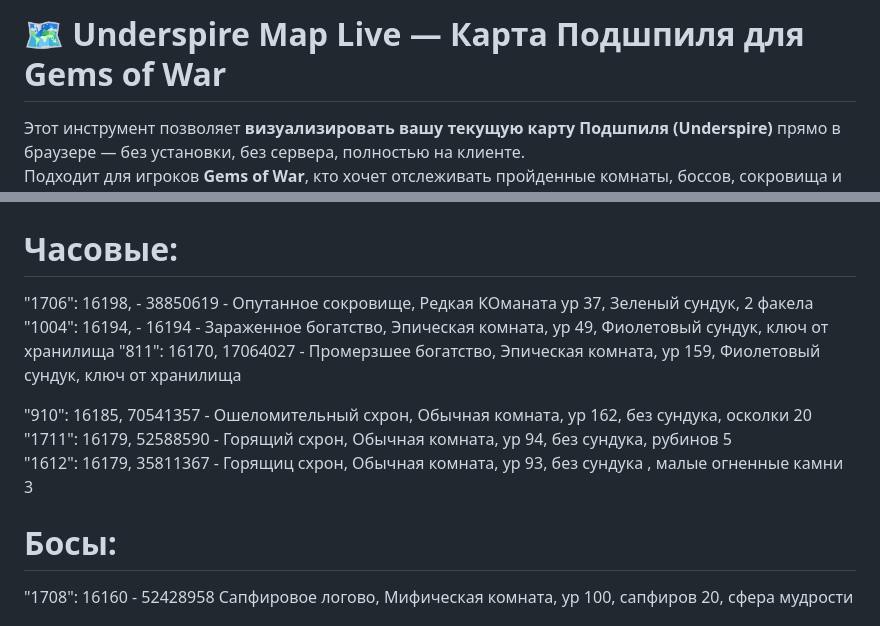
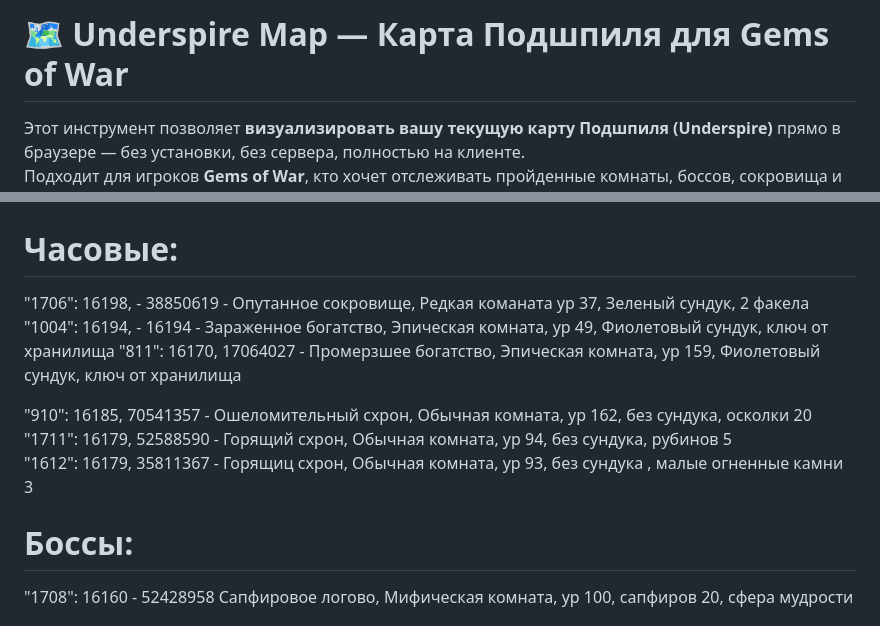
Before and after one commit to anch665/GoW-Underspire-map, a Markdown page: README.md, 2 parts joined by grey strips. Rendered like a GitHub page.

```diff
--- a/README.md
+++ b/README.md
@@ -1,4 +1,4 @@
-# 🗺️ Underspire Map Live — Карта Подшпиля для Gems of War
+# 🗺️ Underspire Map — Карта Подшпиля для Gems of War
 
 Этот инструмент позволяет **визуализировать вашу текущую карту Подшпиля (Underspire)** прямо в браузере — без установки, без сервера, полностью на клиенте.
 Подходит для игроков **Gems of War**, кто хочет отслеживать пройденные комнаты, боссов, сокровища и ворота в режиме реального времени.
@@ -23,7 +23,7 @@
 
 ## Примеры сокровищ и боссов
 # Часовые:
-"1706": 16198, - 38850619  - Опутанное сокровище, Редкая КОманата ур 37, Зеленый сундук,  2 факела
+"1706": 16198, - 38850619  - Опутанное сокровище, Редкая команата ур 37, Зеленый сундук, 2 факела
 "1004": 16194, - 16194 - Зараженное богатство, Эпическая комната, ур 49, Фиолетовый сундук, ключ от хранилища
 "811": 16170, 17064027 - Промерзшее богатство, Эпическая комната, ур 159, Фиолетовый сундук, ключ от хранилища
 
@@ -31,7 +31,7 @@
 "1711": 16179, 52588590 - Горящий схрон, Обычная комната, ур 94,  без сундука, рубинов 5
 "1612": 16179, 35811367 - Горящиц схрон, Обычная комната, ур 93, без сундука , малые огненные камни 3
 
-# Босы:
+# Боссы:
 "1708": 16160 - 52428958 Сапфировое логово, Мифическая комната, ур 100, сапфиров 20, сфера мудрости
 
 ## ~~Пройденные комнаты  могут отображаться не корртектно,~~ т.к. в некоторых случаях есть переопределение координат
```
